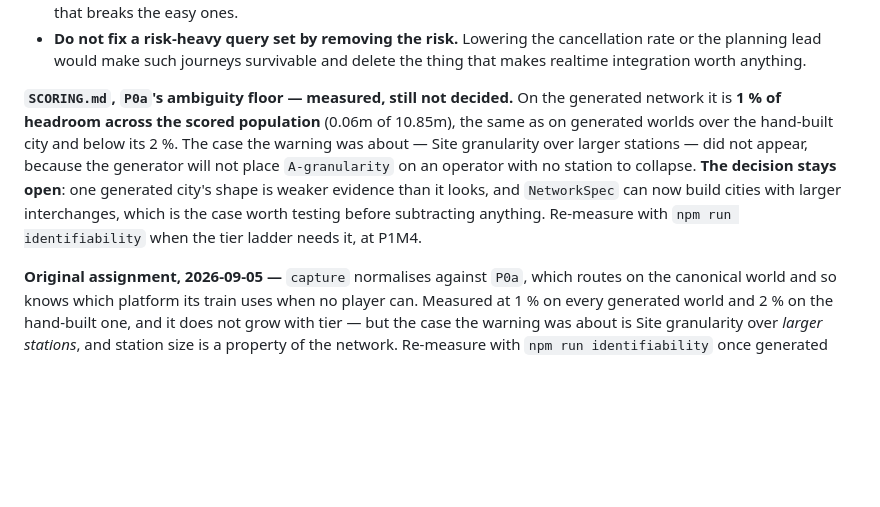
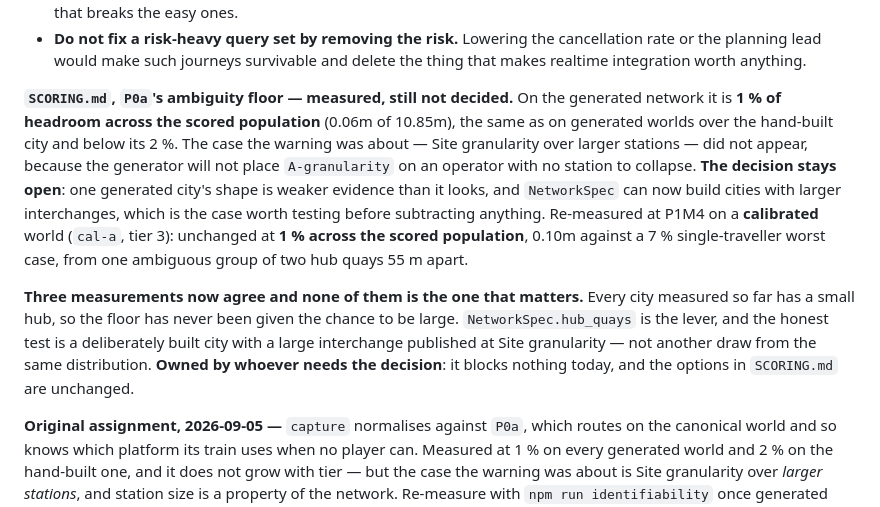
Before and after one commit to Dimitriuses/transport-network-simulator, a Markdown page: ROADMAP.md, the part around the change. Rendered like a GitHub page; blank space fills up the shorter version.

Commit message:
feat: update scoring documentation with tier clearance thresholds and measurement clarifications

```diff
--- a/ROADMAP.md
+++ b/ROADMAP.md
@@ -119,7 +119,9 @@ Routes, patterns, journeys and calendars over an existing city graph — efficie
 * **Keep some straightforward journeys.** A set where every journey needs integration would not notice a solution that breaks the easy ones.
 * **Do not fix a risk-heavy query set by removing the risk.** Lowering the cancellation rate or the planning lead would make such journeys survivable and delete the thing that makes realtime integration worth anything.
 
-**`SCORING.md`, `P0a`'s ambiguity floor — measured, still not decided.** On the generated network it is **1 % of headroom across the scored population** (0.06m of 10.85m), the same as on generated worlds over the hand-built city and below its 2 %. The case the warning was about — Site granularity over larger stations — did not appear, because the generator will not place `A-granularity` on an operator with no station to collapse. **The decision stays open**: one generated city's shape is weaker evidence than it looks, and `NetworkSpec` can now build cities with larger interchanges, which is the case worth testing before subtracting anything. Re-measure with `npm run identifiability` when the tier ladder needs it, at P1M4.
+**`SCORING.md`, `P0a`'s ambiguity floor — measured, still not decided.** On the generated network it is **1 % of headroom across the scored population** (0.06m of 10.85m), the same as on generated worlds over the hand-built city and below its 2 %. The case the warning was about — Site granularity over larger stations — did not appear, because the generator will not place `A-granularity` on an operator with no station to collapse. **The decision stays open**: one generated city's shape is weaker evidence than it looks, and `NetworkSpec` can now build cities with larger interchanges, which is the case worth testing before subtracting anything. Re-measured at P1M4 on a **calibrated** world (`cal-a`, tier 3): unchanged at **1 % across the scored population**, 0.10m against a 7 % single-traveller worst case, from one ambiguous group of two hub quays 55 m apart.
+
+**Three measurements now agree and none of them is the one that matters.** Every city measured so far has a small hub, so the floor has never been given the chance to be large. `NetworkSpec.hub_quays` is the lever, and the honest test is a deliberately built city with a large interchange published at Site granularity — not another draw from the same distribution. **Owned by whoever needs the decision**: it blocks nothing today, and the options in `SCORING.md` are unchanged.
 
 **Original assignment, 2026-09-05 —** `capture` normalises against `P0a`, which routes on the canonical world and so knows which platform its train uses when no player can. Measured at 1 % on every generated world and 2 % on the hand-built one, and it does not grow with tier — but the case the warning was about is Site granularity over *larger stations*, and station size is a property of the network. Re-measure with `npm run identifiability` once generated networks exist, then choose between subtracting the floor and continuing to publish it beside capture. The warning that keeps it undecided still stands: subtracting means a player scores *better* on a world whose ambiguity is *worse*.
 
```
Also changed, not shown: docs/SCORING.md (+2 -0 lines).
